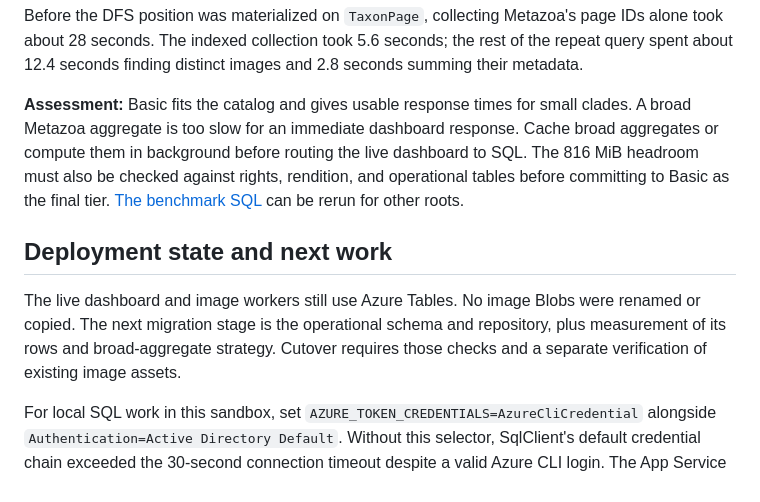
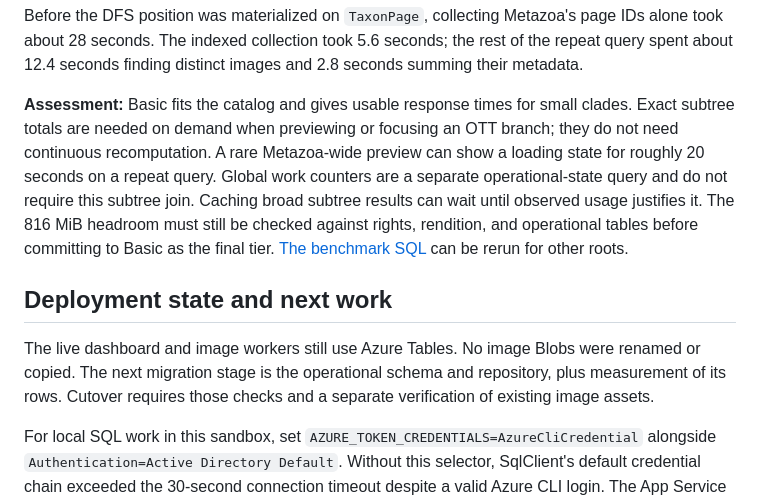
Before and after one commit to jtheisen/creational-2026-data, a Markdown page: docs/SQL_CATALOG_LOAD_REPORT.md, the part around the change. GitHub-like rendering.

Commit message:
Clarify subtree aggregates are on-demand

```diff
--- a/docs/SQL_CATALOG_LOAD_REPORT.md
+++ b/docs/SQL_CATALOG_LOAD_REPORT.md
@@ -51,9 +51,12 @@ the rest of the repeat query spent about 12.4 seconds finding distinct images
 and 2.8 seconds summing their metadata.
 
 **Assessment:** Basic fits the catalog and gives usable response times for
-small clades. A broad Metazoa aggregate is too slow for an immediate dashboard
-response. Cache broad aggregates or compute them in background before routing
-the live dashboard to SQL. The 816 MiB headroom must also be checked against
+small clades. Exact subtree totals are needed on demand when previewing or
+focusing an OTT branch; they do not need continuous recomputation. A rare
+Metazoa-wide preview can show a loading state for roughly 20 seconds on a
+repeat query. Global work counters are a separate operational-state query and
+do not require this subtree join. Caching broad subtree results can wait until
+observed usage justifies it. The 816 MiB headroom must still be checked against
 rights, rendition, and operational tables before committing to Basic as the
 final tier. [The benchmark SQL](../apps/Creational.Dataflow/Sql/catalog_benchmark.sql)
 can be rerun for other roots.
@@ -62,8 +65,8 @@ can be rerun for other roots.
 
 The live dashboard and image workers still use Azure Tables. No image Blobs
 were renamed or copied. The next migration stage is the operational schema and
-repository, plus measurement of its rows and broad-aggregate strategy. Cutover
-requires those checks and a separate verification of existing image assets.
+repository, plus measurement of its rows. Cutover requires those checks and a
+separate verification of existing image assets.
 
 For local SQL work in this sandbox, set `AZURE_TOKEN_CREDENTIALS=AzureCliCredential`
 alongside `Authentication=Active Directory Default`. Without this selector,
```
